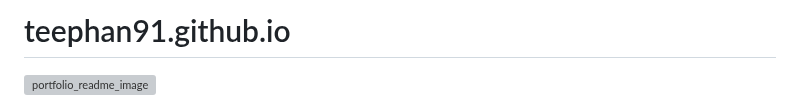
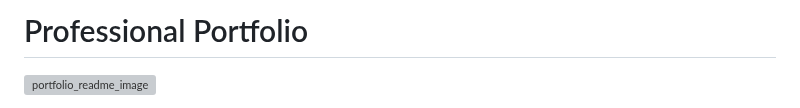
Before and after one commit to teephan91/teephan91.github.io, a Markdown page: README.md, the part around one of its changes. Rendered like a GitHub page; grey boxes are pictures that could not be loaded.

```diff
--- a/README.md
+++ b/README.md
@@ -1,4 +1,4 @@
-# teephan91.github.io
+# Professional Portfolio
 ![portfolio_readme_image](https://user-images.githubusercontent.com/101987153/218919397-a4a91929-77d7-4beb-a6ad-d4d096314f31.JPG)
 
 
```
Also changed, not shown: other parts of README.md (+24 -15 lines).
